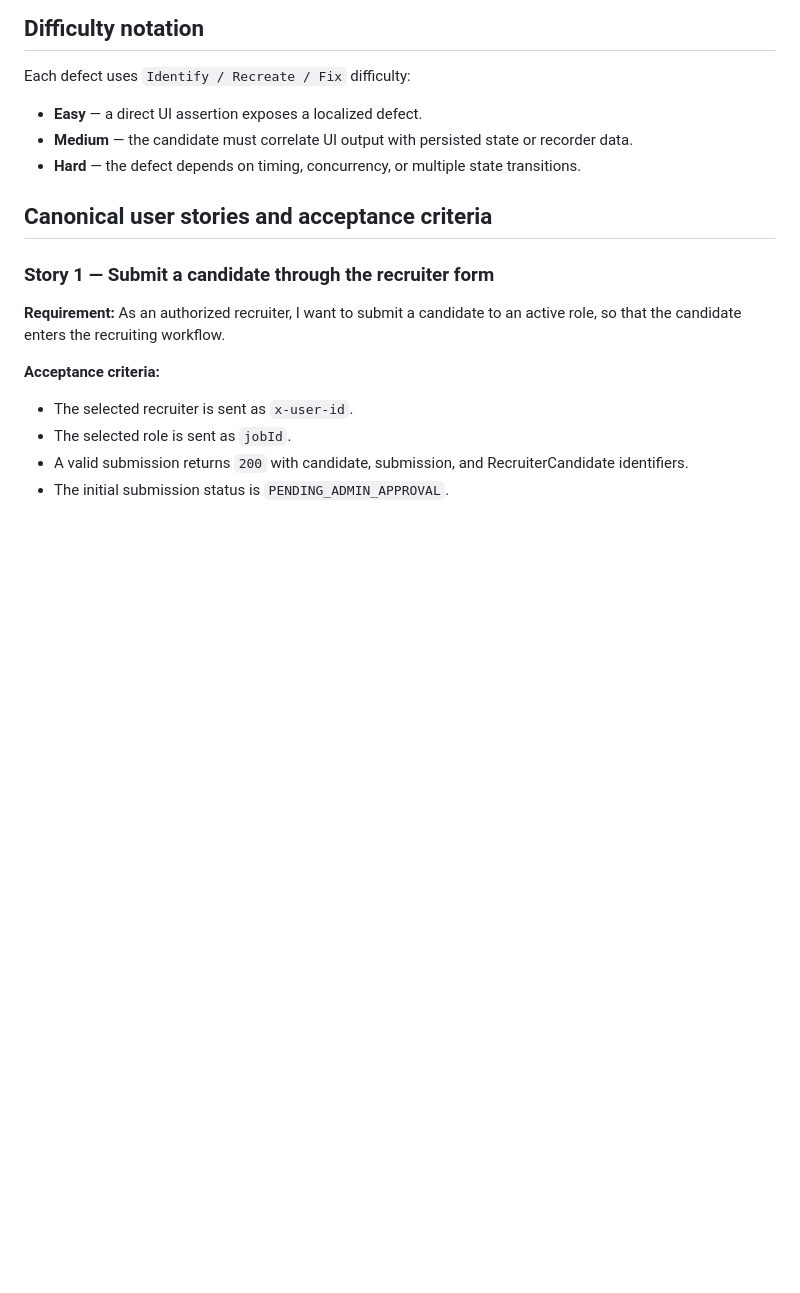
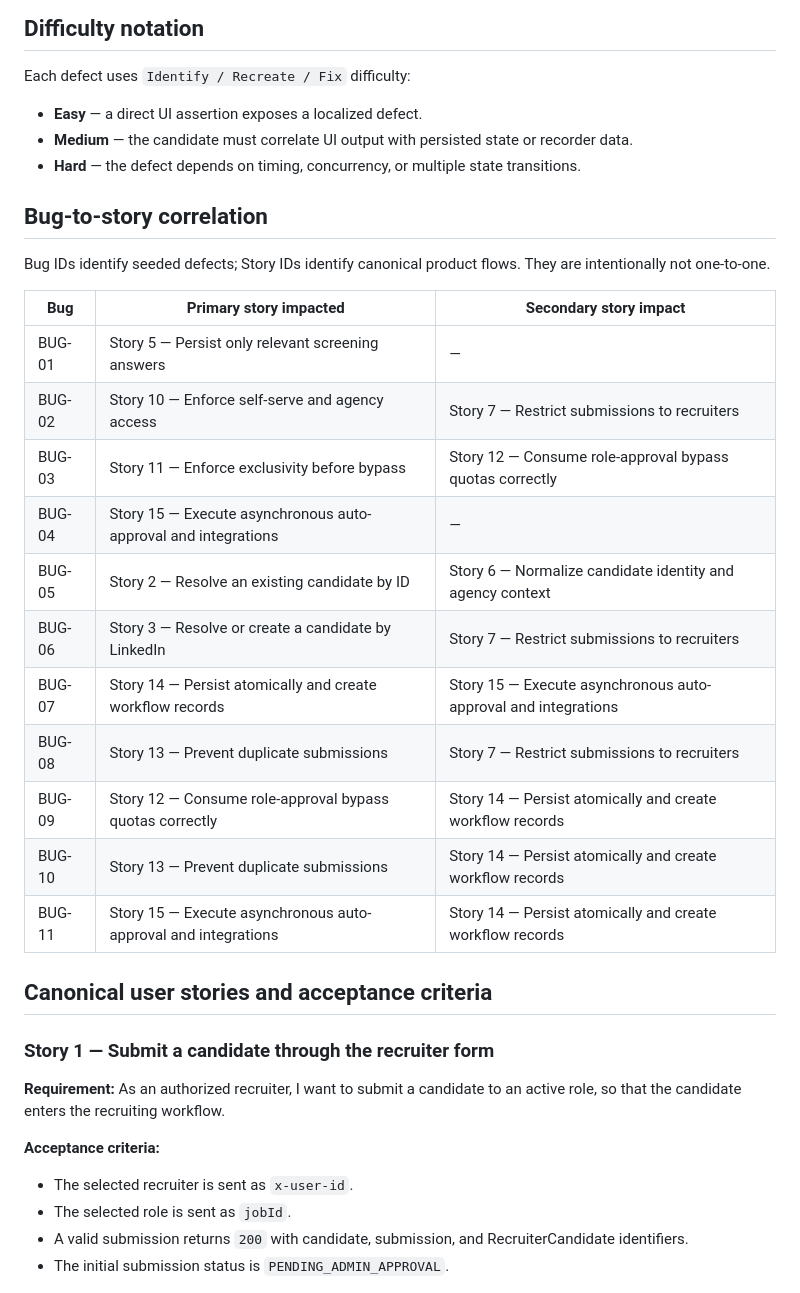
Before and after one commit to ContrarioAI/qa-take-home, a Markdown page: docs/seeded-qa-defects.md, the part around the change. GitHub-like rendering; blank space fills up the shorter version.

Commit message:
Add explicit bug-to-story correlation table
Co-Authored-By: Weave Router <router@workweave.ai>

```diff
--- a/docs/seeded-qa-defects.md
+++ b/docs/seeded-qa-defects.md
@@ -21,6 +21,24 @@ Each defect uses `Identify / Recreate / Fix` difficulty:
 - **Easy** — a direct UI assertion exposes a localized defect.
 - **Medium** — the candidate must correlate UI output with persisted state or recorder data.
 - **Hard** — the defect depends on timing, concurrency, or multiple state transitions.
+
+## Bug-to-story correlation
+
+Bug IDs identify seeded defects; Story IDs identify canonical product flows. They are intentionally not one-to-one.
+
+| Bug | Primary story impacted | Secondary story impact |
+|---|---|---|
+| BUG-01 | Story 5 — Persist only relevant screening answers | — |
+| BUG-02 | Story 10 — Enforce self-serve and agency access | Story 7 — Restrict submissions to recruiters |
+| BUG-03 | Story 11 — Enforce exclusivity before bypass | Story 12 — Consume role-approval bypass quotas correctly |
+| BUG-04 | Story 15 — Execute asynchronous auto-approval and integrations | — |
+| BUG-05 | Story 2 — Resolve an existing candidate by ID | Story 6 — Normalize candidate identity and agency context |
+| BUG-06 | Story 3 — Resolve or create a candidate by LinkedIn | Story 7 — Restrict submissions to recruiters |
+| BUG-07 | Story 14 — Persist atomically and create workflow records | Story 15 — Execute asynchronous auto-approval and integrations |
+| BUG-08 | Story 13 — Prevent duplicate submissions | Story 7 — Restrict submissions to recruiters |
+| BUG-09 | Story 12 — Consume role-approval bypass quotas correctly | Story 14 — Persist atomically and create workflow records |
+| BUG-10 | Story 13 — Prevent duplicate submissions | Story 14 — Persist atomically and create workflow records |
+| BUG-11 | Story 15 — Execute asynchronous auto-approval and integrations | Story 14 — Persist atomically and create workflow records |
 
 ## Canonical user stories and acceptance criteria
 
```
